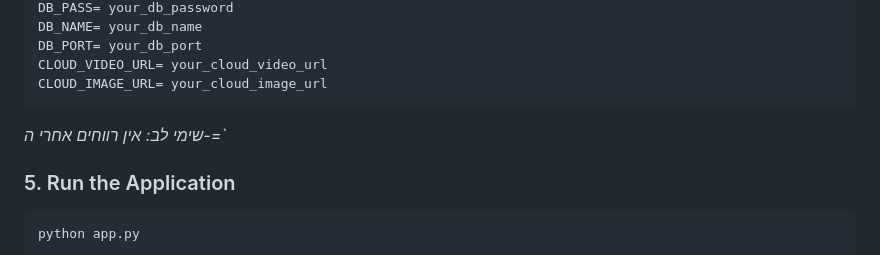
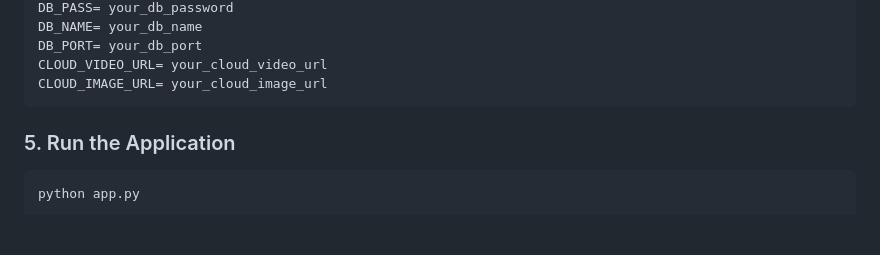
Before and after one commit to Hadar-Gerashi/PicFlix, a Markdown page: README.md, the part around the change. Rendered like a GitHub page; blank space fills up the shorter version.

````diff
--- a/README.md
+++ b/README.md
@@ -127,7 +127,6 @@ DB_PORT= your_db_port
 CLOUD_VIDEO_URL= your_cloud_video_url
 CLOUD_IMAGE_URL= your_cloud_image_url
 ```
-*שימי לב: אין רווחים אחרי ה-=`*
 
 ### 5. Run the Application
 
````
